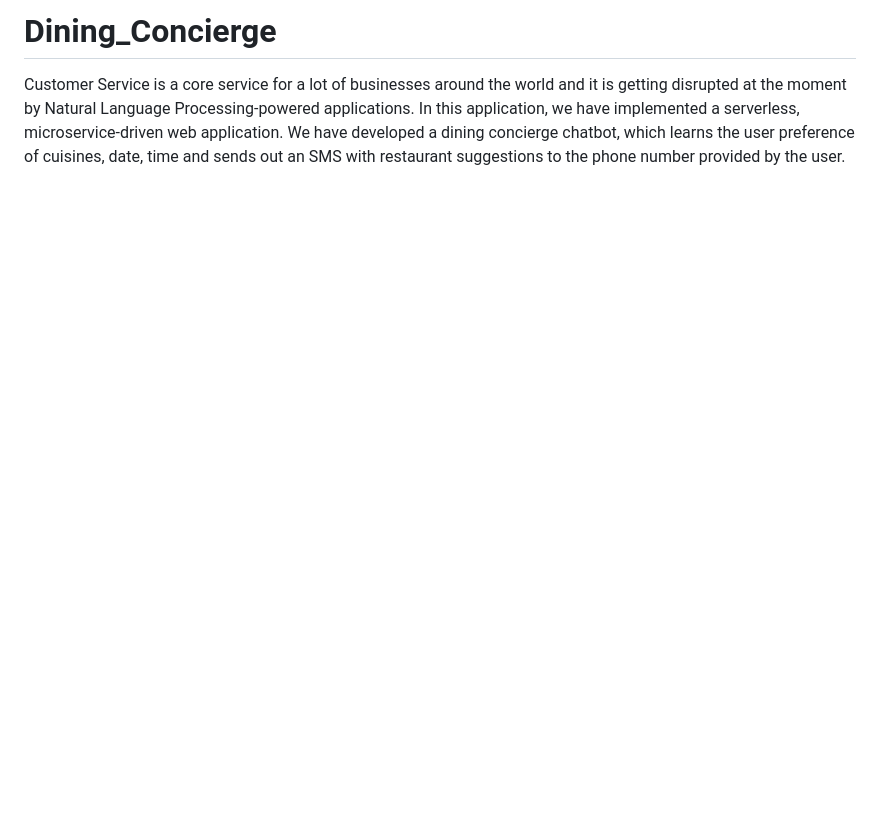
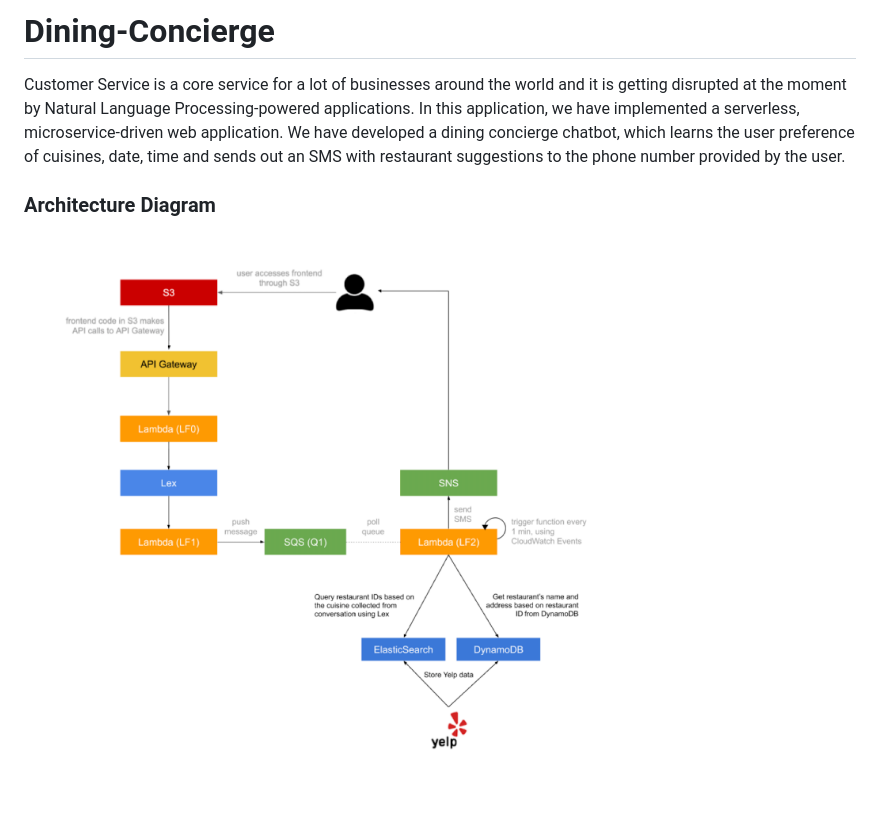
Before and after one commit to nitinz1994/Dining-Concierge, a Markdown page: README.md, the part around the change. Drawn GitHub-style; pictures changed too: architecture.png (added); blank space fills up the shorter version.

Commit message:
Added architecture diagram to README

```diff
--- a/README.md
+++ b/README.md
@@ -1,4 +1,8 @@
-# Dining_Concierge
+# Dining-Concierge
 
 Customer Service is a core service for a lot of businesses around the world and it is getting disrupted at the moment by Natural Language Processing-powered applications. In this application, we have implemented a serverless, microservice-driven web application.
 We have developed a dining concierge chatbot, which learns the user preference of cuisines, date, time and sends out an SMS with restaurant suggestions to the phone number provided by the user.
+
+### Architecture Diagram
+
+![architecture.png](architecture.png)
```
Also changed, not shown: 1 other file.
